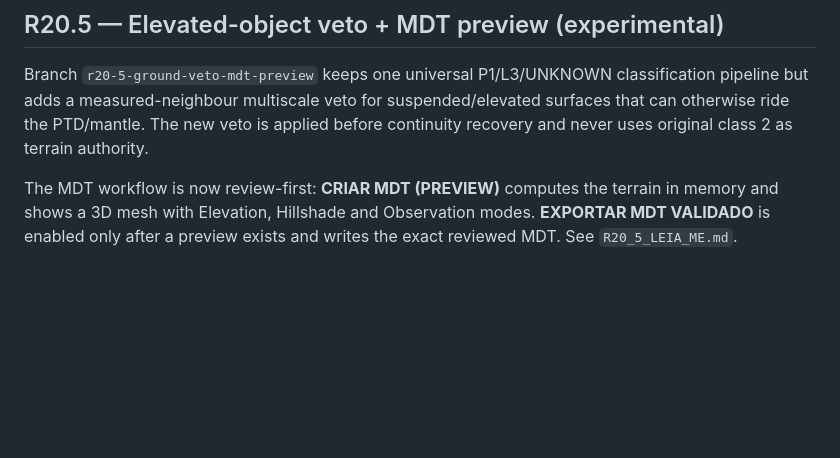
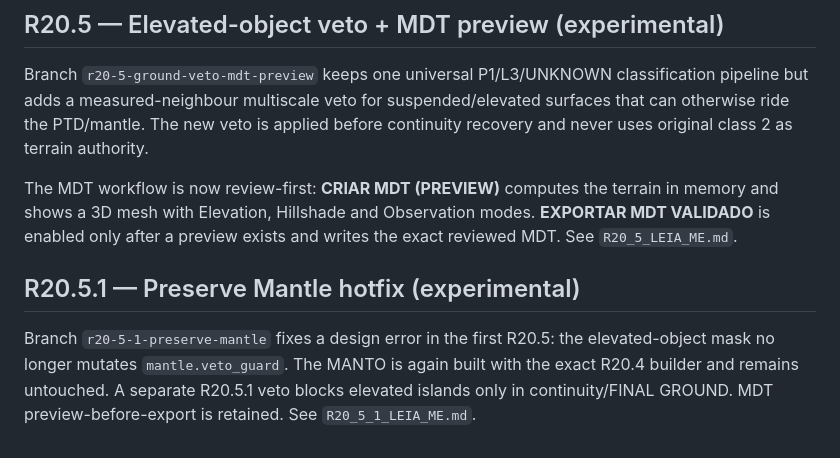
Before and after one commit to binopinto07-lang/LAS-CAFIISICA, a Markdown page: README.md, the part around the change. Rendered like a GitHub page; blank space fills up the shorter version.

Commit message:
Document R20.5.1 preserved-mantle hotfix

```diff
--- a/README.md
+++ b/README.md
@@ -89,3 +89,12 @@ The MDT workflow is now review-first: **CRIAR MDT (PREVIEW)** computes the
 terrain in memory and shows a 3D mesh with Elevation, Hillshade and Observation
 modes. **EXPORTAR MDT VALIDADO** is enabled only after a preview exists and
 writes the exact reviewed MDT. See `R20_5_LEIA_ME.md`.
+
+
+## R20.5.1 — Preserve Mantle hotfix (experimental)
+
+Branch `r20-5-1-preserve-mantle` fixes a design error in the first R20.5:
+the elevated-object mask no longer mutates `mantle.veto_guard`. The MANTO is
+again built with the exact R20.4 builder and remains untouched. A separate
+R20.5.1 veto blocks elevated islands only in continuity/FINAL GROUND. MDT
+preview-before-export is retained. See `R20_5_1_LEIA_ME.md`.
```
